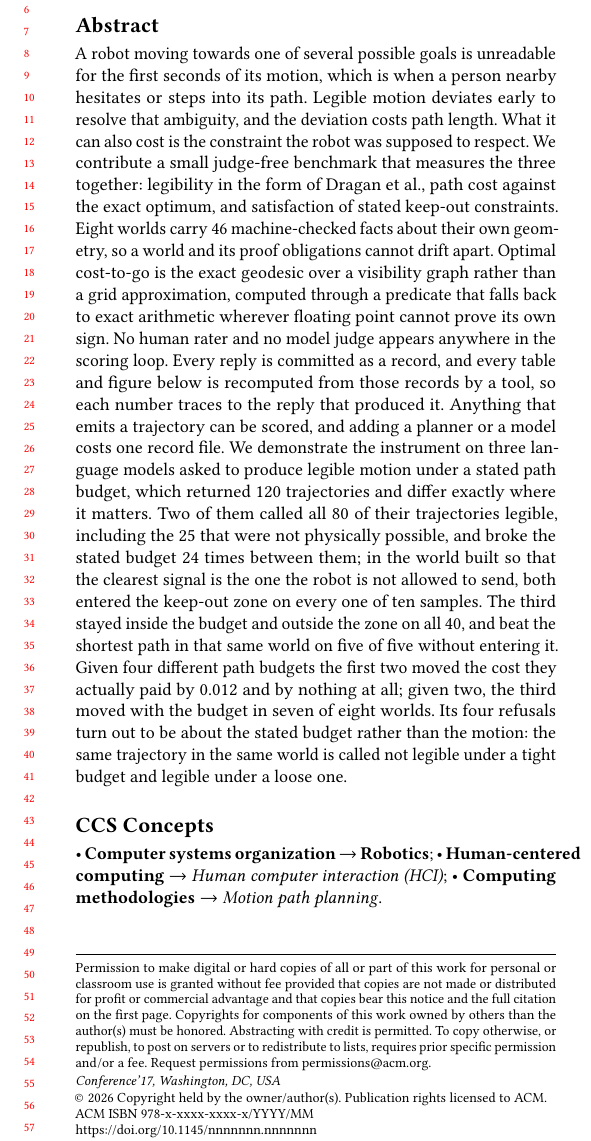
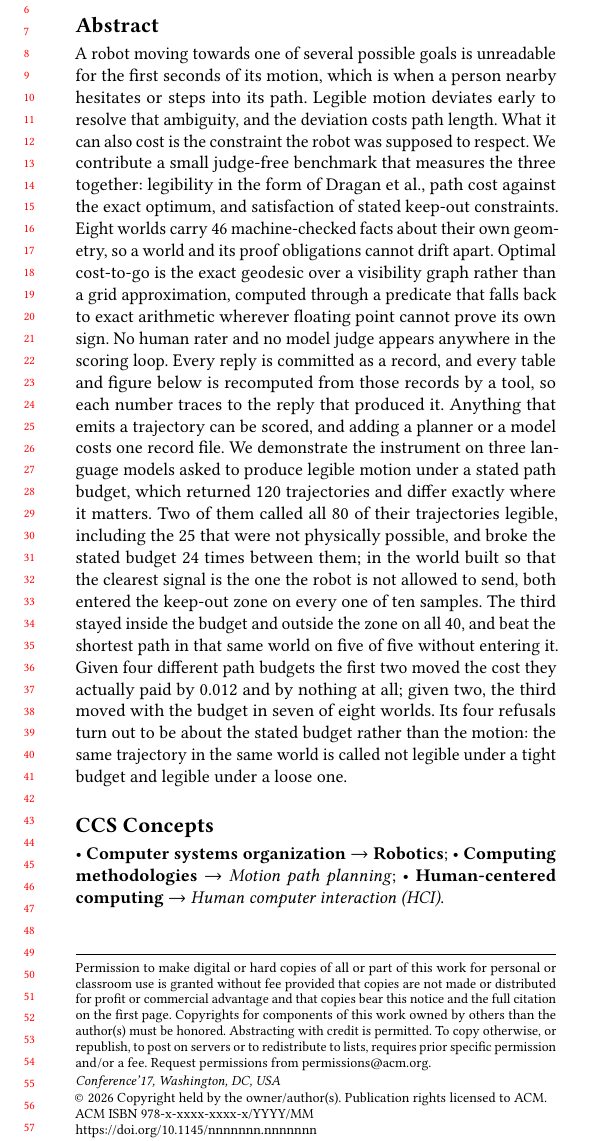
Before and after one commit to munawarkazmi/legible-motion-bench, a LaTeX paper (paper/paper.tex): part of one column of page 1 of 4, cut so that both start at the same text. Compiled offline with pdfLaTeX.

Commit message:
The tool's concept order overran the column, so the printed order goes back
Adding the sourced identifier meant pasting ACM's whole block, and its
order put Human computer interaction before Motion path planning in the
three \ccsdesc lines. That reordered the printed CCS Concepts line and
broke it 12.41pt past the column, which the anonymised build had never
done before: it reported one overfull hbox where it had reported none.

The XML stays exactly as the tool emitted it, identifiers, descriptions
and significances. Only the three \ccsdesc lines are reordered, back to
the order the build used before. Those lines carry no identifiers and
decide only what is printed, so their order is a typesetting choice
rather than a change to the classification, and a comment beside them
now says so.

```diff
--- a/paper/paper.tex
+++ b/paper/paper.tex
@@ -109,9 +109,16 @@ budget and legible under a loose one.
  </ccs2012>
 \end{CCSXML}
 
+% The XML above is the tool's output pasted whole. The order of the
+% three lines below is not: it is the order the build had before the
+% identifier was sourced, restored because the tool's order breaks the
+% printed CCS Concepts line badly enough to overrun the column by
+% 12.41pt. These lines set what is printed and carry no identifiers, so
+% ordering them is a typesetting choice and not a change to the
+% classification.
 \ccsdesc[500]{Computer systems organization~Robotics}
+\ccsdesc[300]{Computing methodologies~Motion path planning}
 \ccsdesc[300]{Human-centered computing~Human computer interaction (HCI)}
-\ccsdesc[300]{Computing methodologies~Motion path planning}
 
 \keywords{legibility, human-robot interaction, motion planning,
 benchmarking, language models}
```
